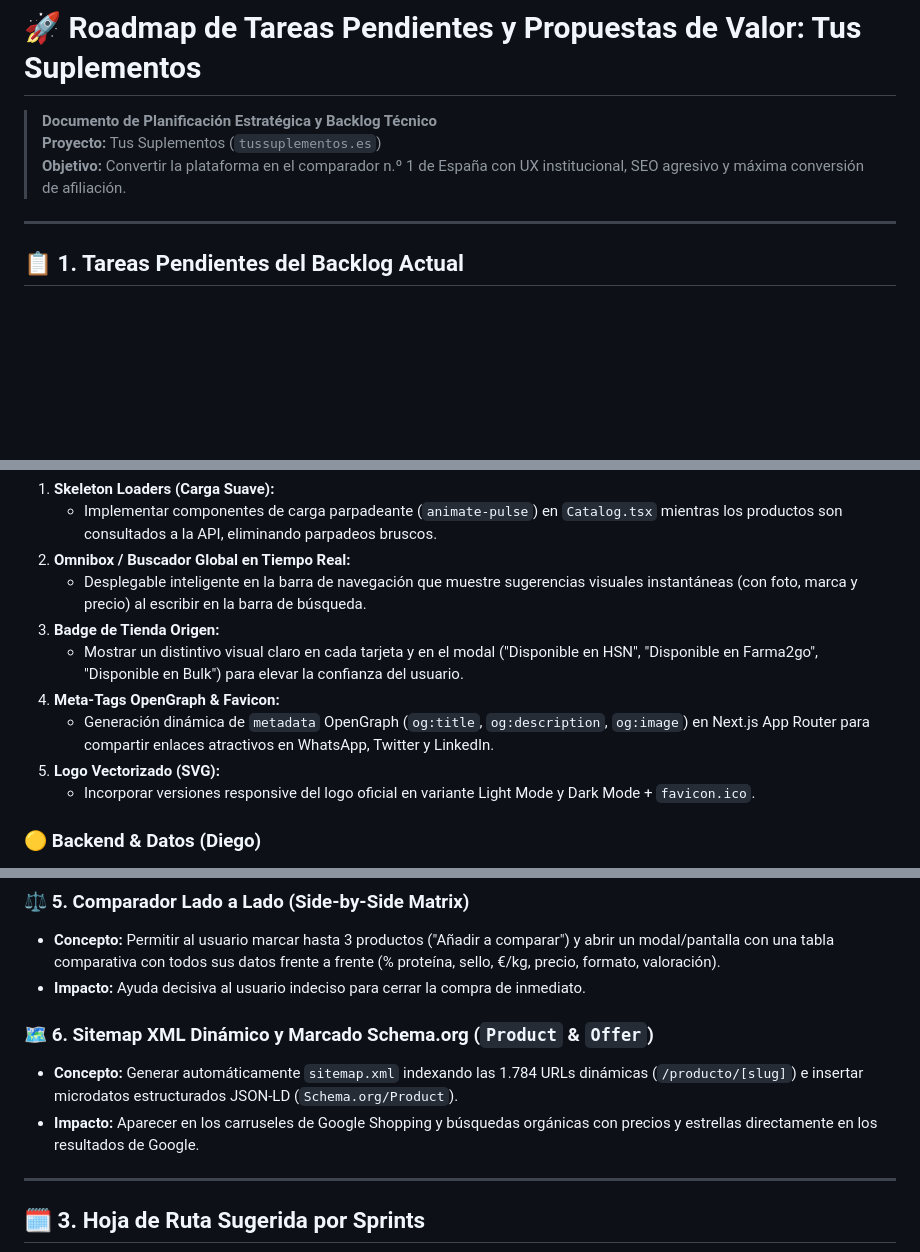
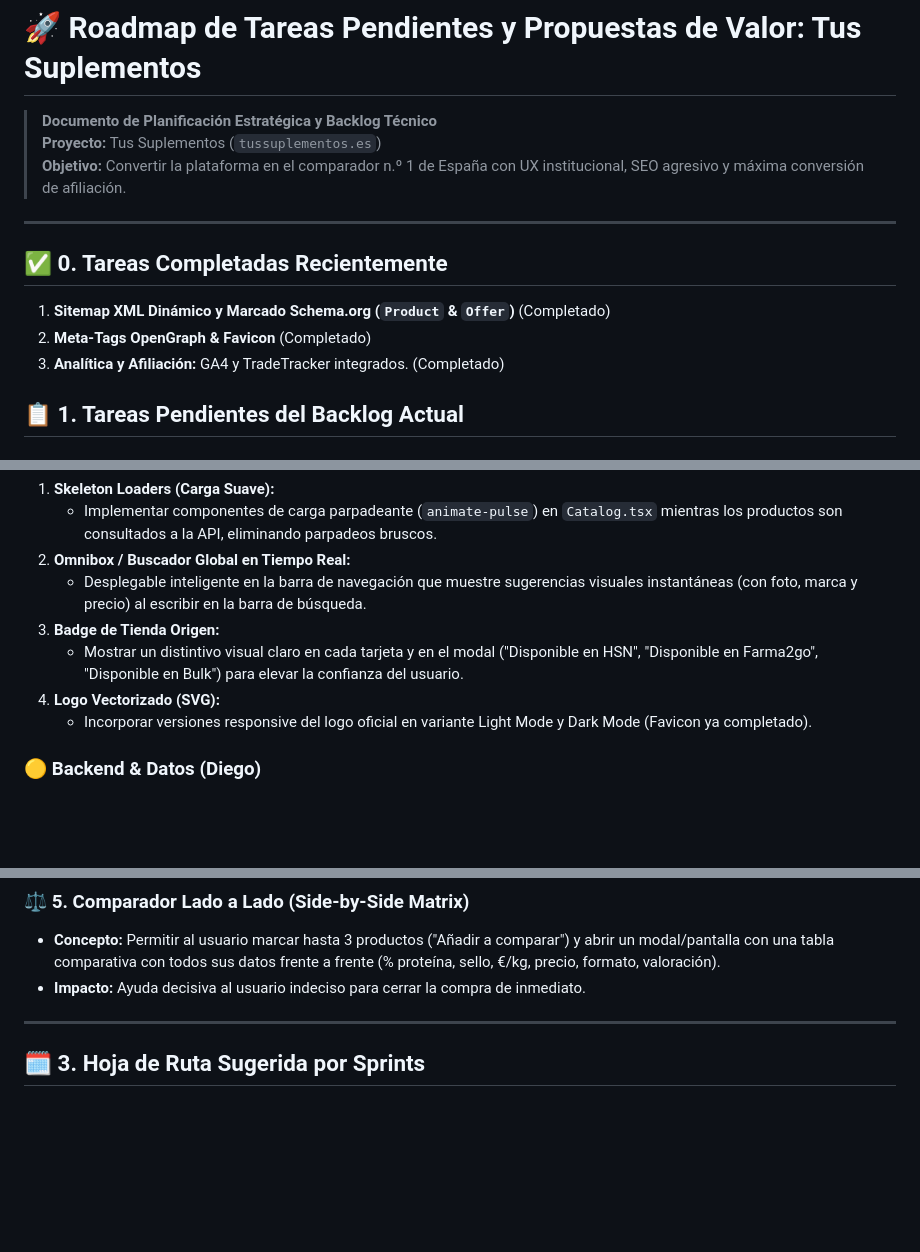
Before and after one commit to javiersanchezdolera777-blip/suplementos-comparator, a Markdown page: ROADMAP_PENDIENTE.md, 3 parts joined by grey strips. Drawn GitHub-style; blank space fills up the shorter version.

```diff
--- a/ROADMAP_PENDIENTE.md
+++ b/ROADMAP_PENDIENTE.md
@@ -5,6 +5,11 @@
 > **Objetivo:** Convertir la plataforma en el comparador n.º 1 de España con UX institucional, SEO agresivo y máxima conversión de afiliación.
 
 ---
+
+## ✅ 0. Tareas Completadas Recientemente
+1. **Sitemap XML Dinámico y Marcado Schema.org (`Product` & `Offer`)** (Completado)
+2. **Meta-Tags OpenGraph & Favicon** (Completado)
+3. **Analítica y Afiliación:** GA4 y TradeTracker integrados. (Completado)
 
 ## 📋 1. Tareas Pendientes del Backlog Actual
 
@@ -15,10 +20,8 @@
    - Desplegable inteligente en la barra de navegación que muestre sugerencias visuales instantáneas (con foto, marca y precio) al escribir en la barra de búsqueda.
 3. **Badge de Tienda Origen:**
    - Mostrar un distintivo visual claro en cada tarjeta y en el modal ("Disponible en HSN", "Disponible en Farma2go", "Disponible en Bulk") para elevar la confianza del usuario.
-4. **Meta-Tags OpenGraph & Favicon:**
-   - Generación dinámica de `metadata` OpenGraph (`og:title`, `og:description`, `og:image`) en Next.js App Router para compartir enlaces atractivos en WhatsApp, Twitter y LinkedIn.
-5. **Logo Vectorizado (SVG):**
-   - Incorporar versiones responsive del logo oficial en variante Light Mode y Dark Mode + `favicon.ico`.
+4. **Logo Vectorizado (SVG):**
+   - Incorporar versiones responsive del logo oficial en variante Light Mode y Dark Mode (Favicon ya completado).
 
 ### 🟡 Backend & Datos (Diego)
 1. **Endpoint de Tracking de Clics de Afiliado (`POST /api/click`):**
@@ -60,9 +63,7 @@ Estas 6 funcionalidades elevarán la plataforma a nivel institucional, diferenci
 - **Concepto:** Permitir al usuario marcar hasta 3 productos ("Añadir a comparar") y abrir un modal/pantalla con una tabla comparativa con todos sus datos frente a frente (% proteína, sello, €/kg, precio, formato, valoración).
 - **Impacto:** Ayuda decisiva al usuario indeciso para cerrar la compra de inmediato.
 
-### 🗺️ 6. Sitemap XML Dinámico y Marcado Schema.org (`Product` & `Offer`)
-- **Concepto:** Generar automáticamente `sitemap.xml` indexando las 1.784 URLs dinámicas (`/producto/[slug]`) e insertar microdatos estructurados JSON-LD (`Schema.org/Product`).
-- **Impacto:** Aparecer en los carruseles de Google Shopping y búsquedas orgánicas con precios y estrellas directamente en los resultados de Google.
+
 
 ---
 
```
Also changed, not shown: CONTEXT.md (+3 -1 lines), ESTADO_PROYECTO.md (+4 -4 lines).
